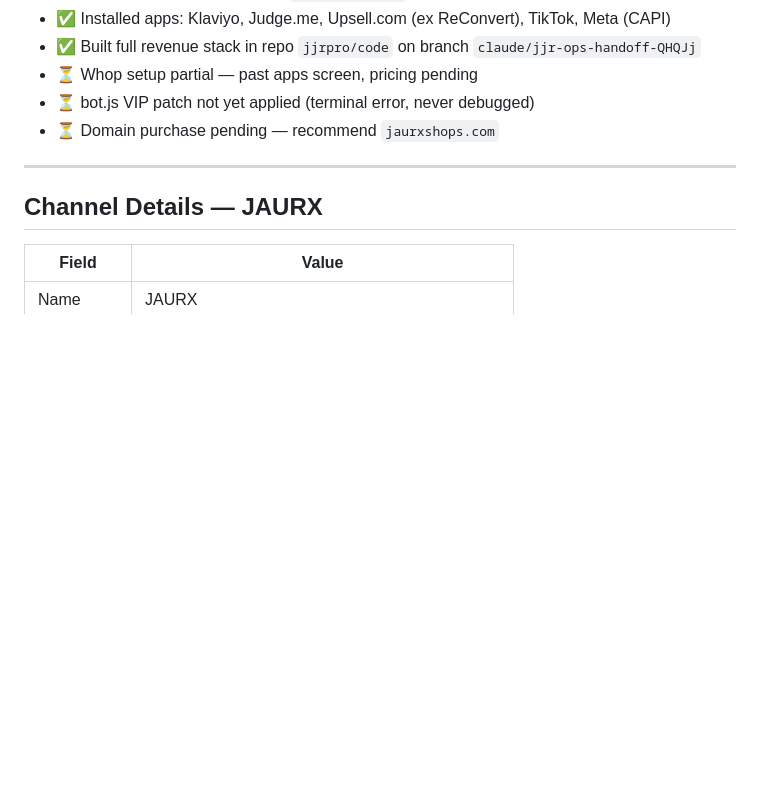
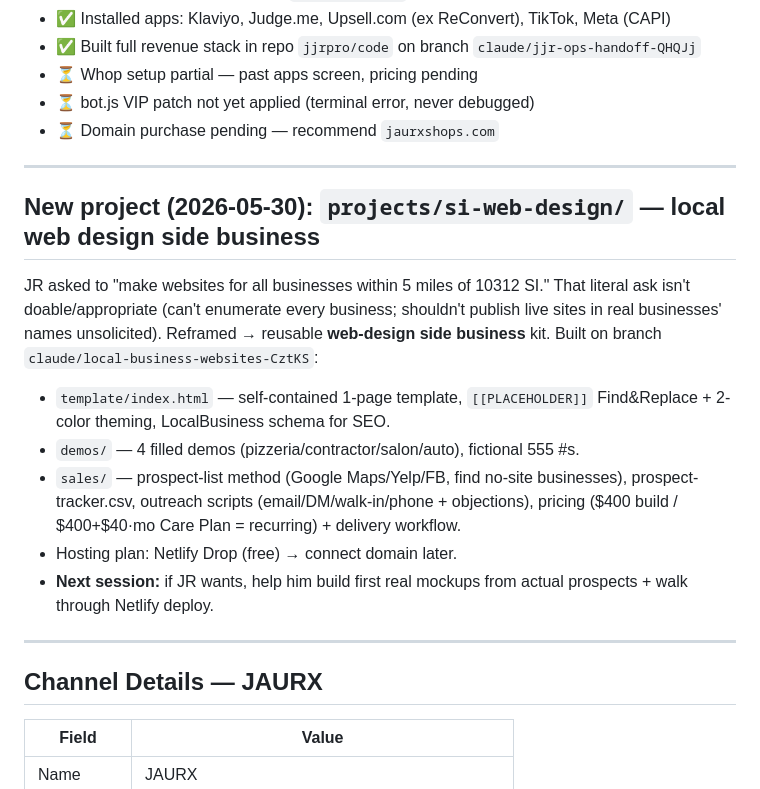
Before and after one commit to jjrpro/Code, a Markdown page: ops/MEMORY.md, the part around the change. GitHub-like rendering; blank space fills up the shorter version.

Commit message:
Log si-web-design project in MEMORY.md
https://claude.ai/code/session_01BXXDxNxJn7PacoSsSzHLpb

```diff
--- a/ops/MEMORY.md
+++ b/ops/MEMORY.md
@@ -32,6 +32,24 @@ session: jaurx-launch-2026-05-29
 - ⏳ Whop setup partial — past apps screen, pricing pending
 - ⏳ bot.js VIP patch not yet applied (terminal error, never debugged)
 - ⏳ Domain purchase pending — recommend `jaurxshops.com`
+
+---
+
+## New project (2026-05-30): `projects/si-web-design/` — local web design side business
+
+JR asked to "make websites for all businesses within 5 miles of 10312 SI." That
+literal ask isn't doable/appropriate (can't enumerate every business; shouldn't
+publish live sites in real businesses' names unsolicited). Reframed → reusable
+**web-design side business** kit. Built on branch `claude/local-business-websites-CztKS`:
+- `template/index.html` — self-contained 1-page template, `[[PLACEHOLDER]]`
+  Find&Replace + 2-color theming, LocalBusiness schema for SEO.
+- `demos/` — 4 filled demos (pizzeria/contractor/salon/auto), fictional 555 #s.
+- `sales/` — prospect-list method (Google Maps/Yelp/FB, find no-site businesses),
+  prospect-tracker.csv, outreach scripts (email/DM/walk-in/phone + objections),
+  pricing ($400 build / $400+$40·mo Care Plan = recurring) + delivery workflow.
+- Hosting plan: Netlify Drop (free) → connect domain later.
+- **Next session:** if JR wants, help him build first real mockups from actual
+  prospects + walk through Netlify deploy.
 
 ---
 
```
